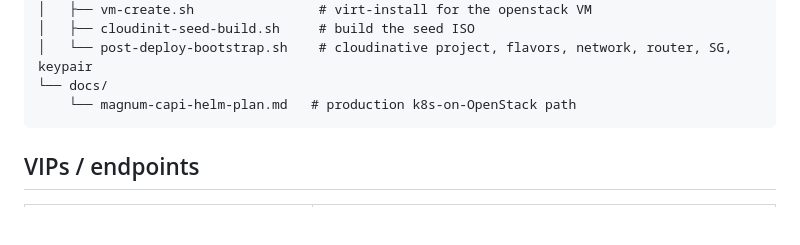
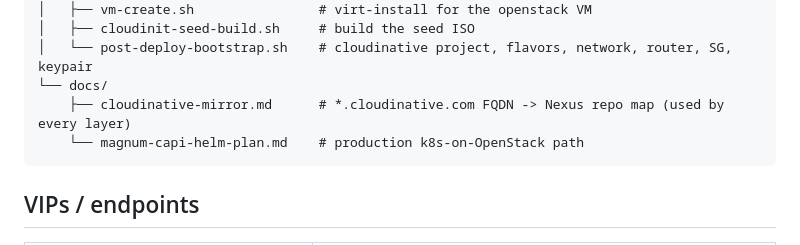
Before and after one commit to ars1364/OpenStack, a Markdown page: deployments/cloudinative-openstack/README.md, the part around the change. GitHub-like rendering; blank space fills up the shorter version.

Commit message:
docs(cloudinative-openstack): full *.cloudinative.com mirror inventory
Documents the artifact-mirror chain that every layer of this OpenStack
deploy depends on: ars1364's bind master at 46.245.69.222 -> nginx
reverse proxy at 176.65.243.214 (server_name routing for ~25 subdomains)
-> Nexus Pro at 172.17.17.118.

Tables every cloudinative.com subdomain currently in use, the Nexus
repository it serves, the upstream it proxies, the docker port for
container registries, and how docker-group + docker-private interact.
Includes how-to-add-a-new-mirror procedure for both apt-style and
docker-style upstreams, and flags the helm-proxy gap that needs to be
filled before magnum-capi-helm can be deployed (the current
helm.cloudinative.com is the legacy charts.helm.sh/stable archive only).

Nexus admin password is NOT in this repo by design.

````diff
--- a/deployments/cloudinative-openstack/README.md
+++ b/deployments/cloudinative-openstack/README.md
@@ -24,7 +24,8 @@ Build artifacts and patches for the cloudinative-openstack all-in-one deployment
 │   ├── cloudinit-seed-build.sh     # build the seed ISO
 │   └── post-deploy-bootstrap.sh    # cloudinative project, flavors, network, router, SG, keypair
 └── docs/
-    └── magnum-capi-helm-plan.md   # production k8s-on-OpenStack path
+    ├── cloudinative-mirror.md      # *.cloudinative.com FQDN -> Nexus repo map (used by every layer)
+    └── magnum-capi-helm-plan.md    # production k8s-on-OpenStack path
 ```
 
 ## VIPs / endpoints
````
Also changed, not shown: 1 other file.
